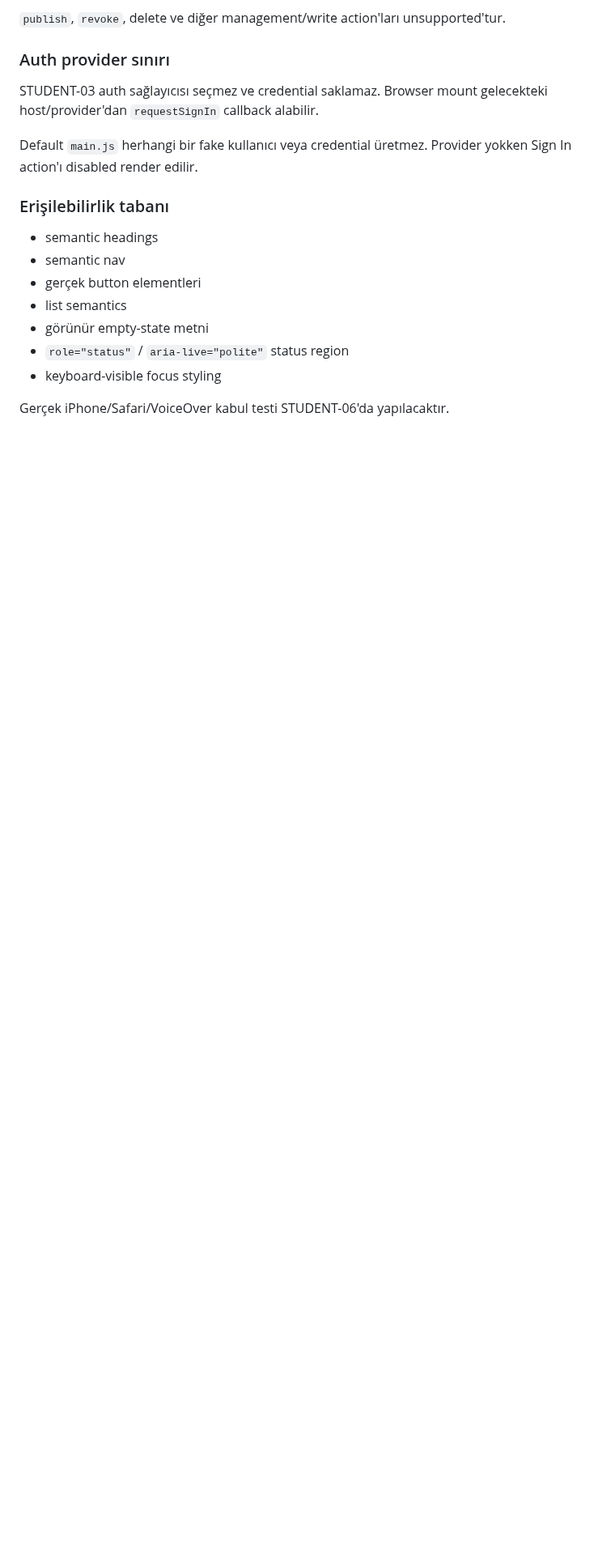
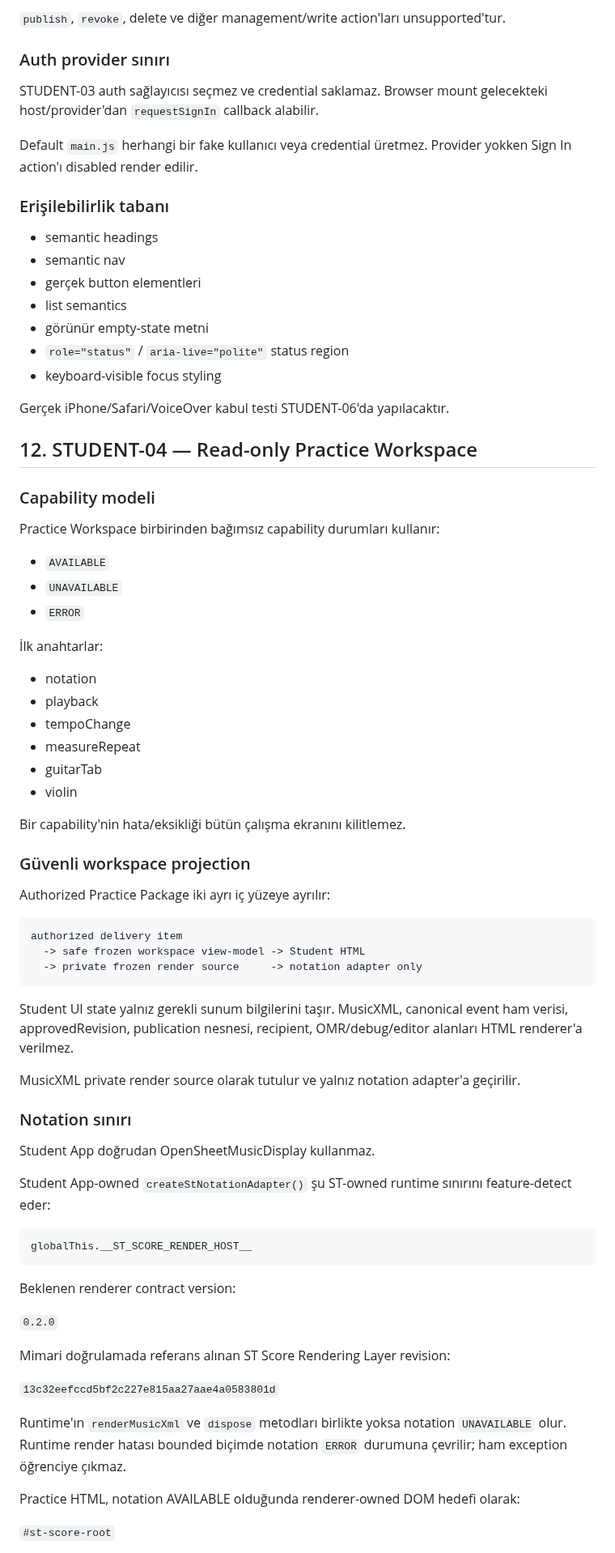
Before and after one commit to khfy7wpr5p-maker/st-student-app, a Markdown page: docs/architecture.md, the part around one of its changes. Shown at 81% size. Drawn GitHub-style; blank space fills up the shorter version.

Commit message:
docs: record STUDENT-04 production architecture

````diff
--- a/docs/architecture.md
+++ b/docs/architecture.md
@@ -200,3 +200,64 @@ Default `main.js` herhangi bir fake kullanıcı veya credential üretmez. Provid
 - keyboard-visible focus styling
 
 Gerçek iPhone/Safari/VoiceOver kabul testi STUDENT-06'da yapılacaktır.
+
+
+## 12. STUDENT-04 — Read-only Practice Workspace
+
+### Capability modeli
+
+Practice Workspace birbirinden bağımsız capability durumları kullanır:
+
+- `AVAILABLE`
+- `UNAVAILABLE`
+- `ERROR`
+
+İlk anahtarlar:
+
+- notation
+- playback
+- tempoChange
+- measureRepeat
+- guitarTab
+- violin
+
+Bir capability'nin hata/eksikliği bütün çalışma ekranını kilitlemez.
+
+### Güvenli workspace projection
+
+Authorized Practice Package iki ayrı iç yüzeye ayrılır:
+
+```text
+authorized delivery item
+  -> safe frozen workspace view-model -> Student HTML
+  -> private frozen render source     -> notation adapter only
+```
+
+Student UI state yalnız gerekli sunum bilgilerini taşır. MusicXML, canonical event ham verisi, approvedRevision, publication nesnesi, recipient, OMR/debug/editor alanları HTML renderer'a verilmez.
+
+MusicXML private render source olarak tutulur ve yalnız notation adapter'a geçirilir.
+
+### Notation sınırı
+
+Student App doğrudan OpenSheetMusicDisplay kullanmaz.
+
+Student App-owned `createStNotationAdapter()` şu ST-owned runtime sınırını feature-detect eder:
+
+```text
+globalThis.__ST_SCORE_RENDER_HOST__
+```
+
+Beklenen renderer contract version:
+
+`0.2.0`
+
+Mimari doğrulamada referans alınan ST Score Rendering Layer revision:
+
+`13c32eefccd5bf2c227e815aa27aae4a0583801d`
+
+Runtime'ın `renderMusicXml` ve `dispose` metodları birlikte yoksa notation `UNAVAILABLE` olur. Runtime render hatası bounded biçimde notation `ERROR` durumuna çevrilir; ham exception öğrenciye çıkmaz.
+
+Practice HTML, notation AVAILABLE olduğunda renderer-owned DOM hedefi olarak:
+
+`#st-score-root`
+
````
Also changed, not shown: other parts of docs/architecture.md (+61 -0 lines).
